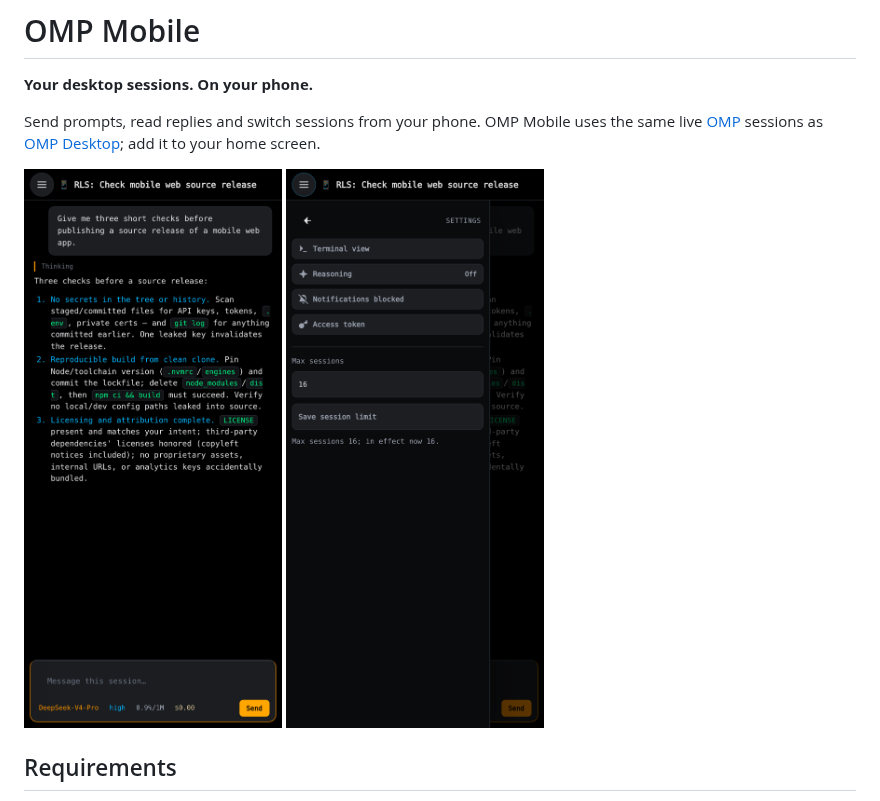
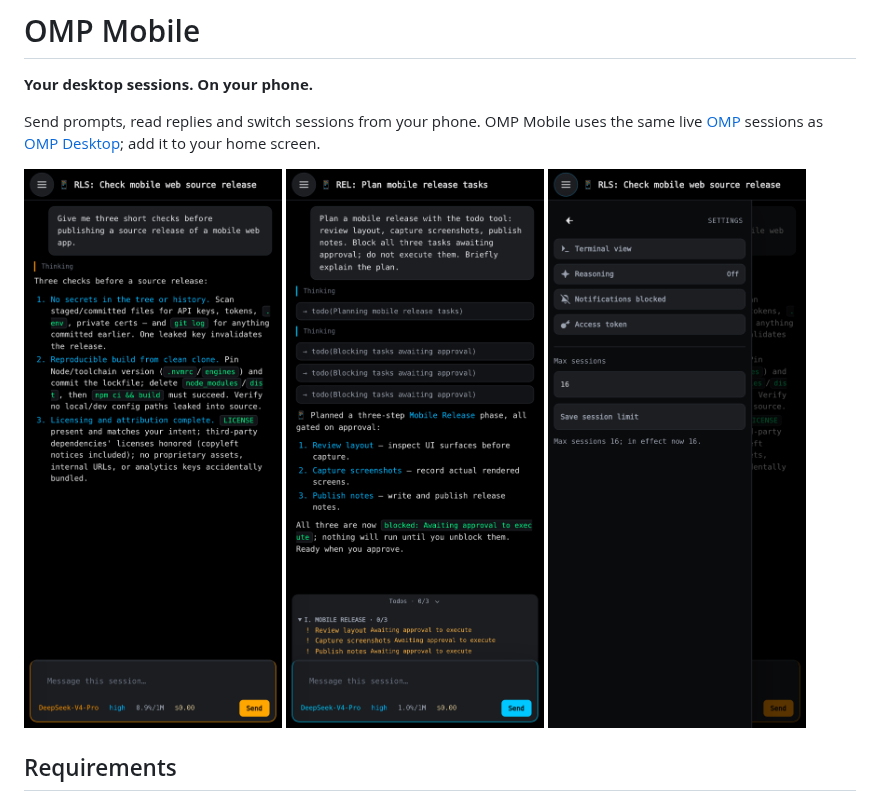
Before and after one commit to cpu23/omp-mobile, a Markdown page: README.md, the part around the change. GitHub-like rendering; pictures changed too: docs/screenshots/todos.png (added).

Commit message:
Show actual mobile todo drawer in documentation

```diff
--- a/README.md
+++ b/README.md
@@ -7,6 +7,7 @@ sessions as [OMP Desktop](https://github.com/cpu23/omp-desktop); add it to your
 
 <p>
   <img src="docs/screenshots/chat.png" alt="Mobile session transcript and composer" width="260">
+  <img src="docs/screenshots/todos.png" alt="Mobile activity drawer with the session to-do list" width="260">
   <img src="docs/screenshots/settings.png" alt="Mobile sidebar settings and shared session limit" width="260">
 </p>
 
```
Also changed, not shown: docs/guide.md (+1 -1 lines).
